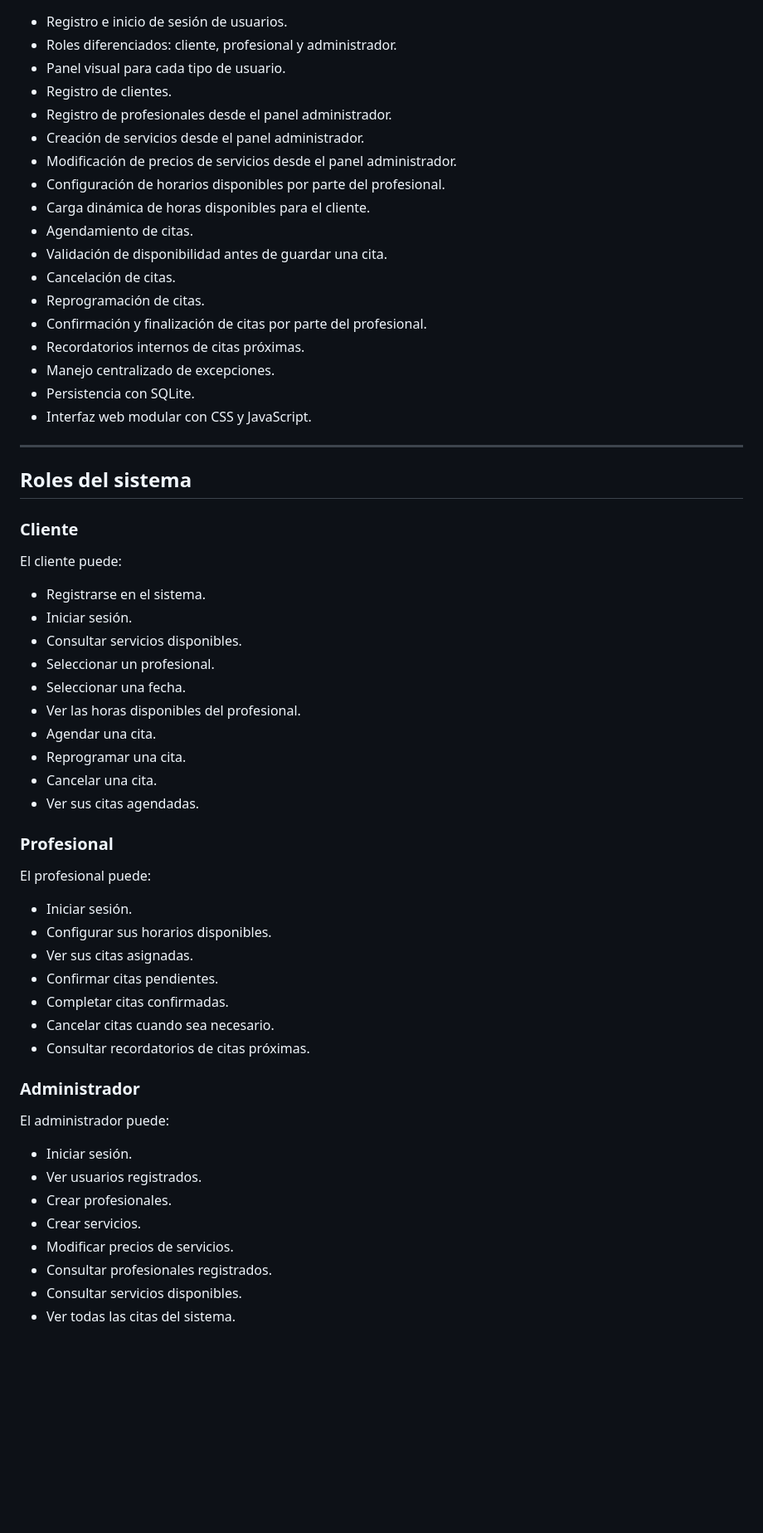
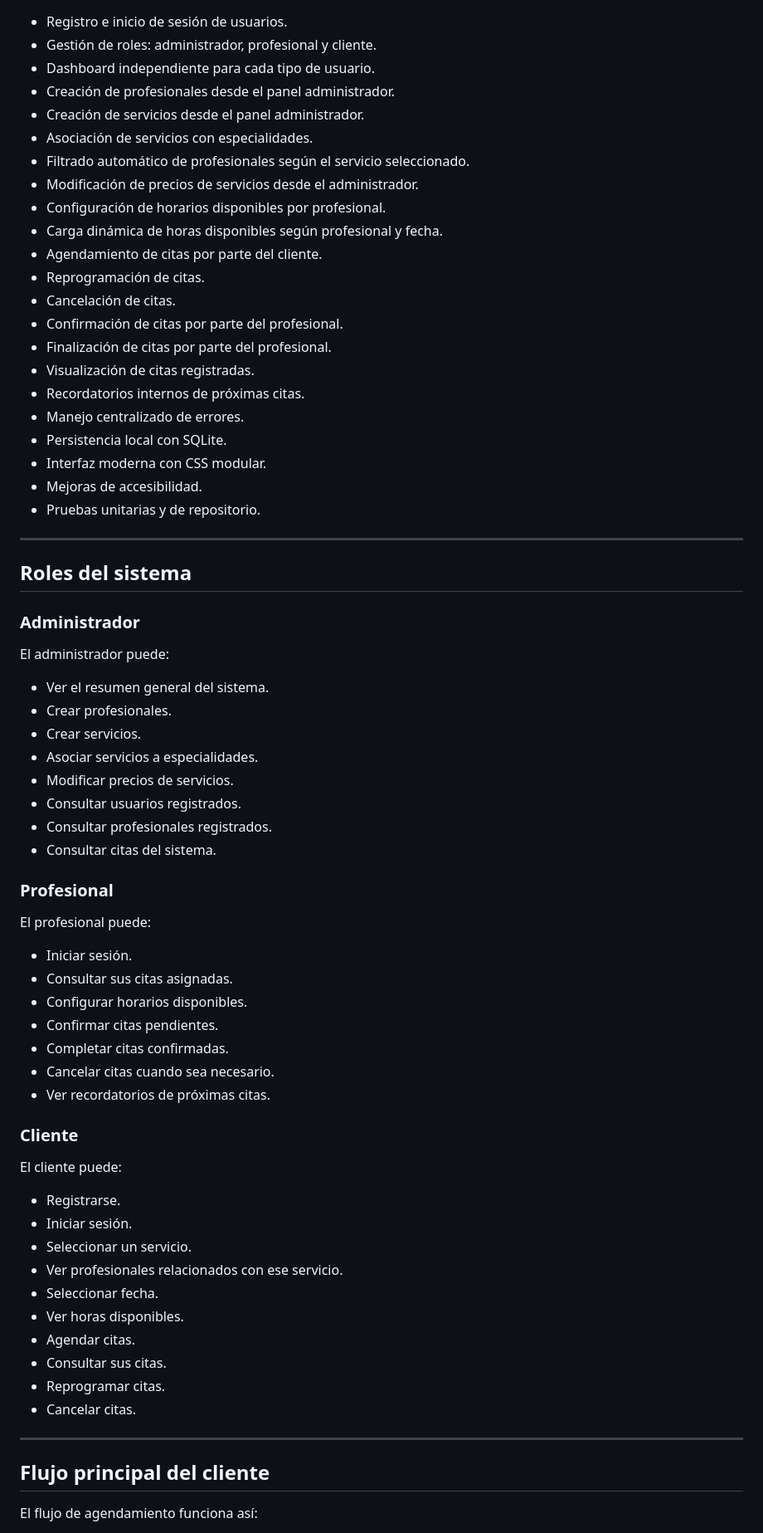
Before and after one commit to zabaisai/Plataforma_Citas, a Markdown page: README.md, the part around one of its changes. Shown at 83% size. Rendered like a GitHub page; blank space fills up the shorter version.

Commit message:
Actualizacion del README.md

```diff
--- a/README.md
+++ b/README.md
@@ -69,63 +51,74 @@ El sistema busca resolver la necesidad de organizar citas de manera estructurada
 
 * Registro e inicio de sesión de usuarios.
-* Roles diferenciados: cliente, profesional y administrador.
-* Panel visual para cada tipo de usuario.
-* Registro de clientes.
-* Registro de profesionales desde el panel administrador.
+* Gestión de roles: administrador, profesional y cliente.
+* Dashboard independiente para cada tipo de usuario.
+* Creación de profesionales desde el panel administrador.
 * Creación de servicios desde el panel administrador.
-* Modificación de precios de servicios desde el panel administrador.
-* Configuración de horarios disponibles por parte del profesional.
-* Carga dinámica de horas disponibles para el cliente.
-* Agendamiento de citas.
-* Validación de disponibilidad antes de guardar una cita.
+* Asociación de servicios con especialidades.
+* Filtrado automático de profesionales según el servicio seleccionado.
+* Modificación de precios de servicios desde el administrador.
+* Configuración de horarios disponibles por profesional.
+* Carga dinámica de horas disponibles según profesional y fecha.
+* Agendamiento de citas por parte del cliente.
+* Reprogramación de citas.
 * Cancelación de citas.
-* Reprogramación de citas.
-* Confirmación y finalización de citas por parte del profesional.
-* Recordatorios internos de citas próximas.
-* Manejo centralizado de excepciones.
-* Persistencia con SQLite.
-* Interfaz web modular con CSS y JavaScript.
+* Confirmación de citas por parte del profesional.
+* Finalización de citas por parte del profesional.
+* Visualización de citas registradas.
+* Recordatorios internos de próximas citas.
+* Manejo centralizado de errores.
+* Persistencia local con SQLite.
+* Interfaz moderna con CSS modular.
+* Mejoras de accesibilidad.
+* Pruebas unitarias y de repositorio.
 
 ---
 
 ## Roles del sistema
 
-### Cliente
+### Administrador
 
-El cliente puede:
+El administrador puede:
 
-* Registrarse en el sistema.
-* Iniciar sesión.
-* Consultar servicios disponibles.
-* Seleccionar un profesional.
-* Seleccionar una fecha.
-* Ver las horas disponibles del profesional.
-* Agendar una cita.
-* Reprogramar una cita.
-* Cancelar una cita.
-* Ver sus citas agendadas.
+* Ver el resumen general del sistema.
+* Crear profesionales.
+* Crear servicios.
+* Asociar servicios a especialidades.
+* Modificar precios de servicios.
+* Consultar usuarios registrados.
+* Consultar profesionales registrados.
+* Consultar citas del sistema.
 
 ### Profesional
 
 El profesional puede:
 
 * Iniciar sesión.
-* Configurar sus horarios disponibles.
-* Ver sus citas asignadas.
+* Consultar sus citas asignadas.
+* Configurar horarios disponibles.
 * Confirmar citas pendientes.
 * Completar citas confirmadas.
 * Cancelar citas cuando sea necesario.
-* Consultar recordatorios de citas próximas.
+* Ver recordatorios de próximas citas.
 
-### Administrador
+### Cliente
 
-El administrador puede:
+El cliente puede:
 
+* Registrarse.
 * Iniciar sesión.
-* Ver usuarios registrados.
-* Crear profesionales.
-* Crear servicios.
-* Modificar precios de servicios.
-* Consultar profesionales registrados.
-* Consultar servicios disponibles.
-* Ver todas las citas del sistema.
+* Seleccionar un servicio.
+* Ver profesionales relacionados con ese servicio.
+* Seleccionar fecha.
+* Ver horas disponibles.
+* Agendar citas.
+* Consultar sus citas.
+* Reprogramar citas.
+* Cancelar citas.
+
+---
+
+## Flujo principal del cliente
+
+El flujo de agendamiento funciona así:
+
```
Also changed, not shown: other parts of README.md (+310 -332 lines).
